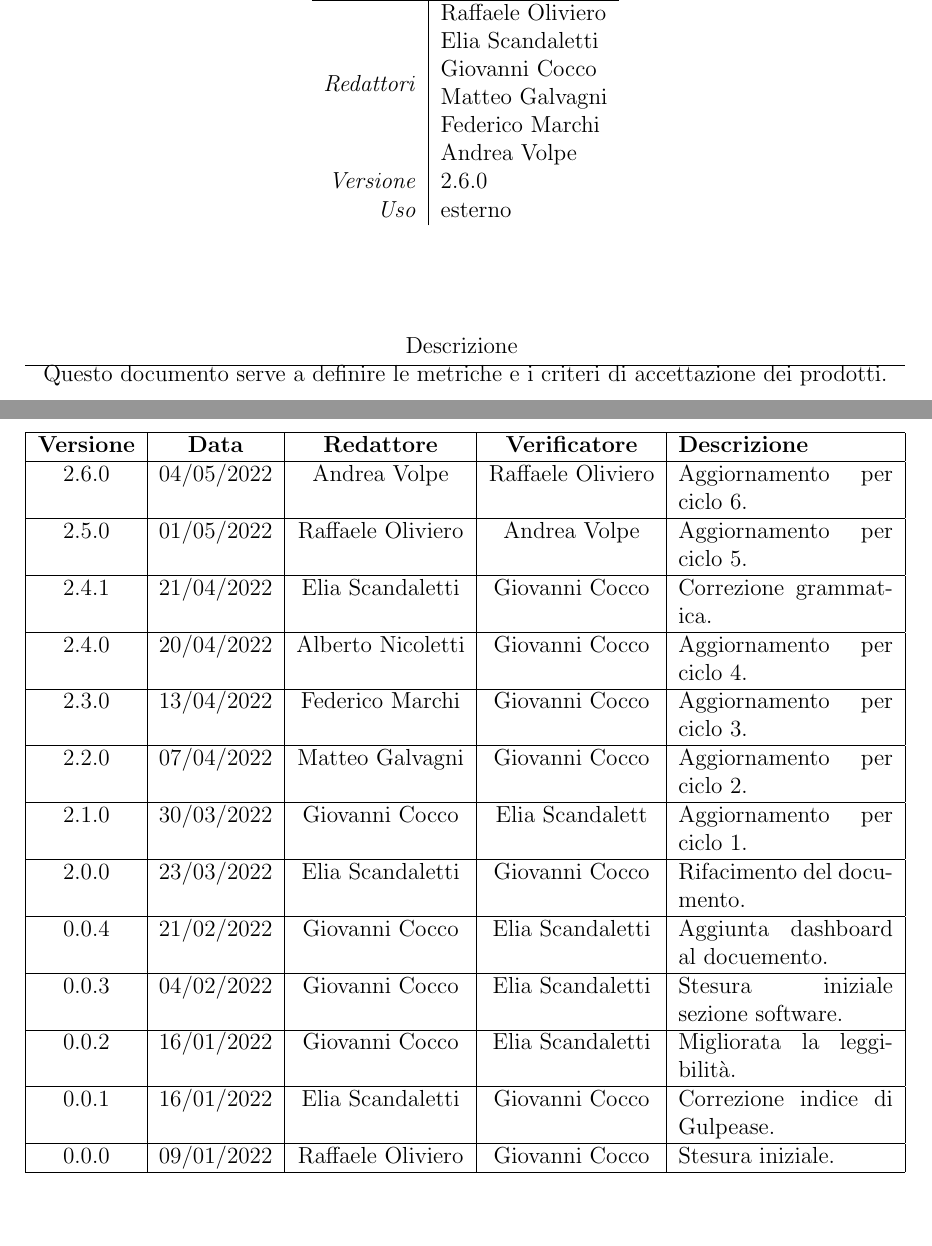
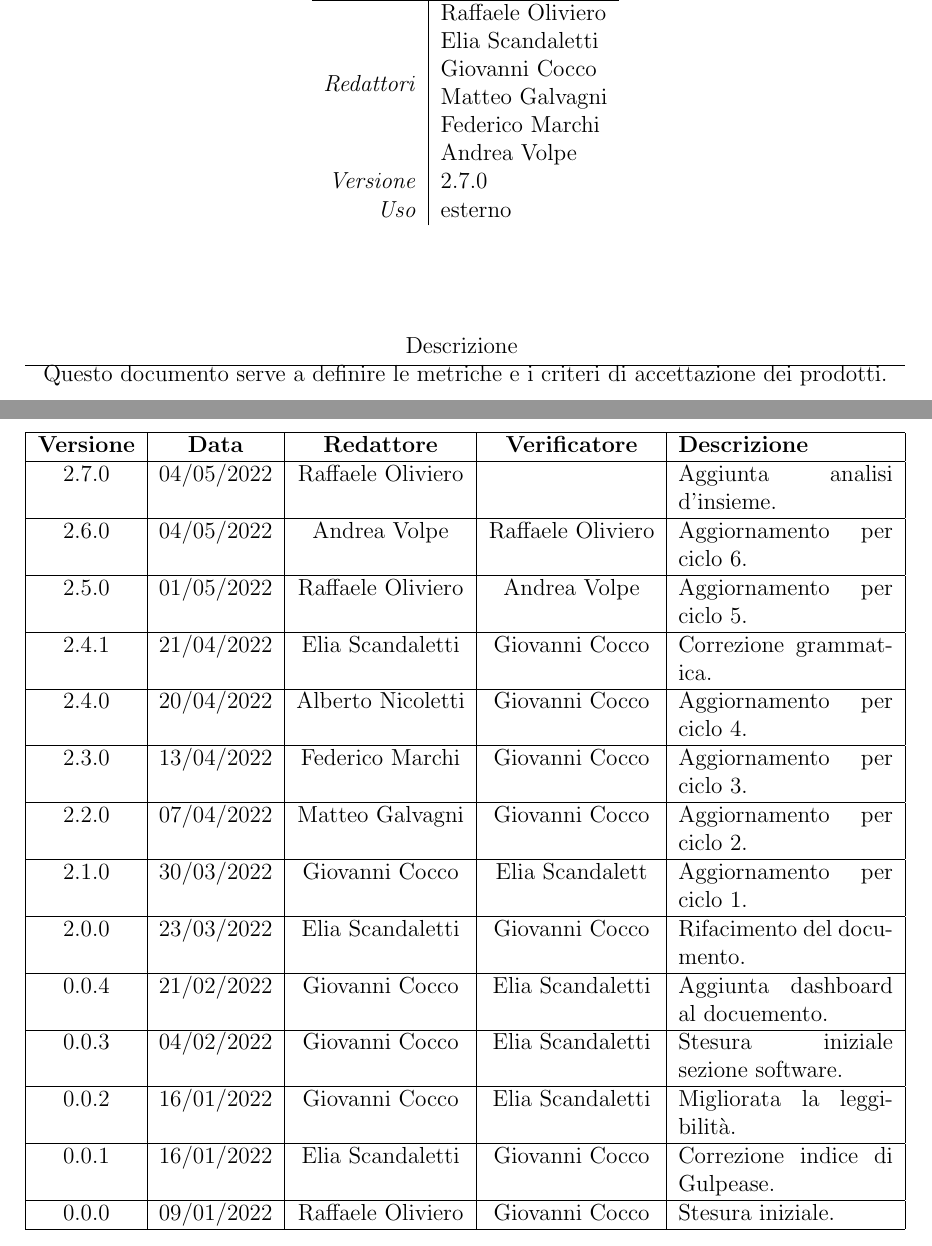
Before and after one commit to iota97/WinningSoftwareSolution, a LaTeX document (docs/esterni/piano_di_qualifica/piano_di_qualifica.tex): two parts of pages 1 and 2 of 11, joined at a grey line, cut so that both start at the same text, the shorter picture padded with empty space. Compiled offline with pdfLaTeX.

Commit message:
Addversione

```diff
--- a/docs/esterni/piano_di_qualifica/piano_di_qualifica.tex
+++ b/docs/esterni/piano_di_qualifica/piano_di_qualifica.tex
@@ -32,6 +32,7 @@ Questo documento serve a definire le metriche e i criteri di accettazione dei pr
 \addversione{2.4.1}{21/04/2022}{Elia Scandaletti}{Giovanni Cocco}{Correzione grammatica.}
 \addversione{2.5.0}{01/05/2022}{Raffaele Oliviero}{Andrea Volpe}{Aggiornamento per ciclo 5.}
 \addversione{2.6.0}{04/05/2022}{Andrea Volpe}{Raffaele Oliviero}{Aggiornamento per ciclo 6.}
+\addversione{2.7.0}{04/05/2022}{Raffaele Oliviero}{}{Aggiunta analisi d'insieme.}
 
 \begin{document}
 
```
